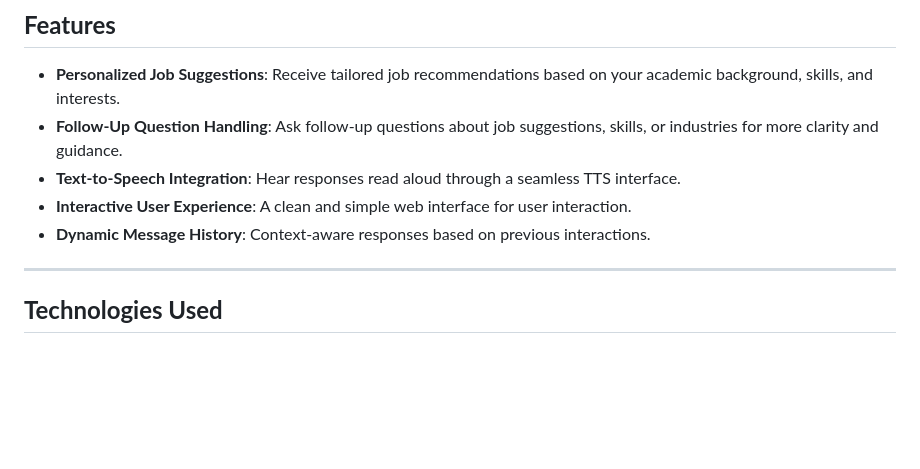
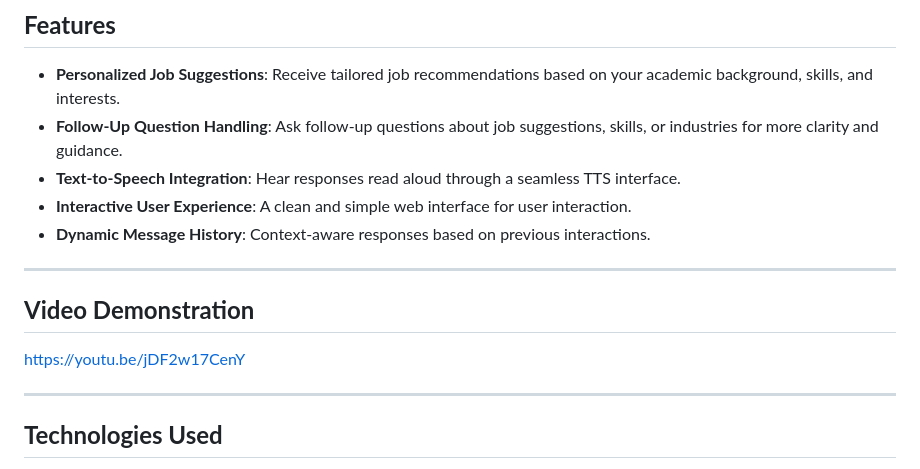
Before and after one commit to lifeisanoogie/nextstep-ai, a Markdown page: README.md, the part around the change. Drawn GitHub-style; blank space fills up the shorter version.

```diff
--- a/README.md
+++ b/README.md
@@ -11,6 +11,12 @@ NextStep AI is an interactive web application that provides personalized job sug
 - **Text-to-Speech Integration**: Hear responses read aloud through a seamless TTS interface.
 - **Interactive User Experience**: A clean and simple web interface for user interaction.
 - **Dynamic Message History**: Context-aware responses based on previous interactions.
+
+---
+
+## **Video Demonstration**
+
+https://youtu.be/jDF2w17CenY
 
 ---
 
```
